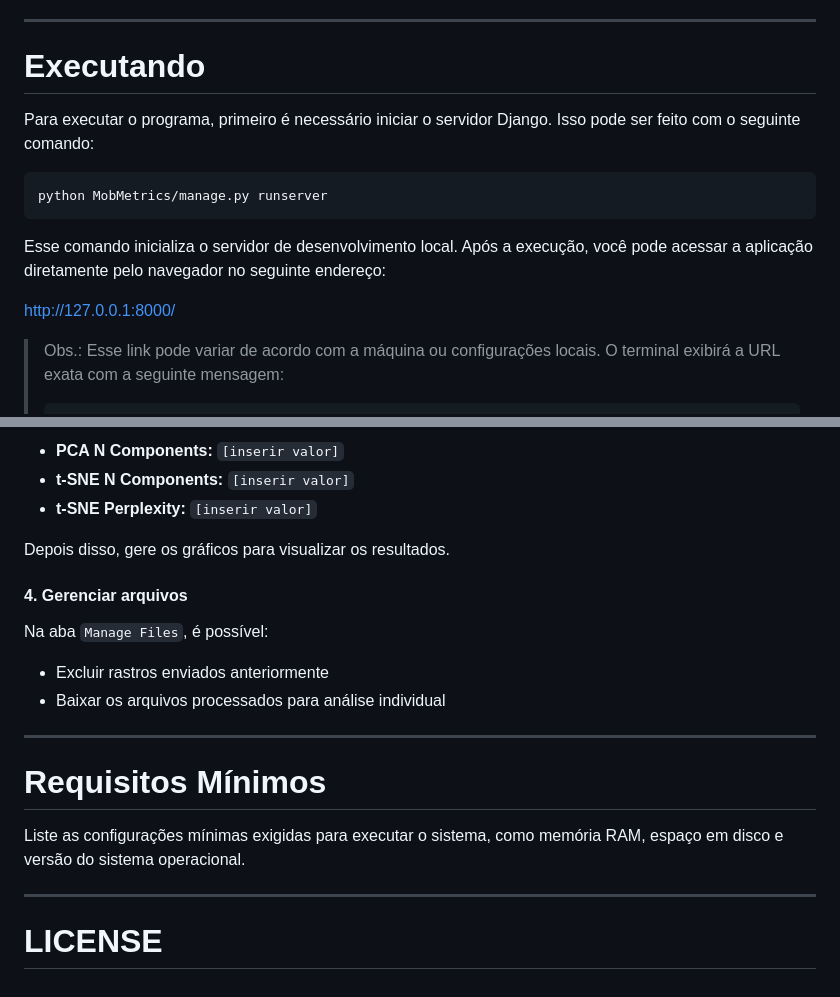
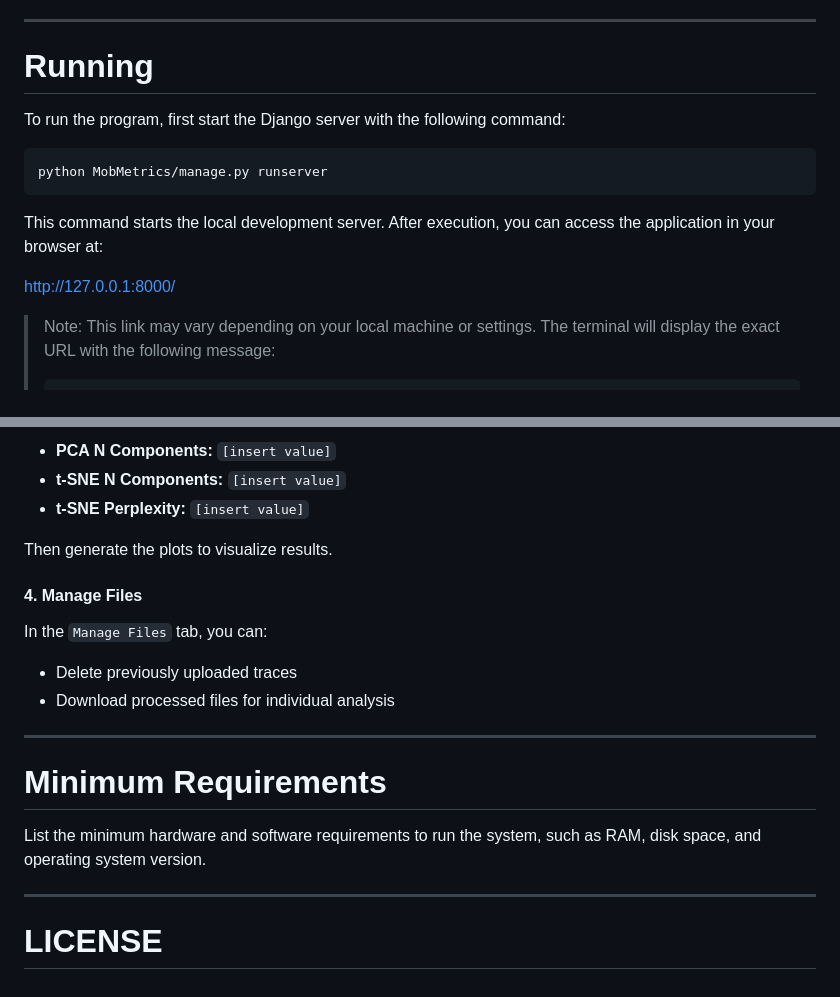
Before and after one commit to mpsfranca/MobMetrics, a Markdown page: readme.md, 2 parts joined by grey strips. Rendered like a GitHub page.

````diff
--- a/readme.md
+++ b/readme.md
@@ -75,18 +75,18 @@ As dependências estão todas listadas no arquivo [environment.yml](./environmen
 
 ---
 
-# Executando
+# Running
 
-Para executar o programa, primeiro é necessário iniciar o servidor Django. Isso pode ser feito com o seguinte comando:
+To run the program, first start the Django server with the following command:
 
 ```bash
 python MobMetrics/manage.py runserver
 ```
 
-Esse comando inicializa o servidor de desenvolvimento local. Após a execução, você pode acessar a aplicação diretamente pelo navegador no seguinte endereço:
+This command starts the local development server. After execution, you can access the application in your browser at:
 
 [http://127.0.0.1:8000/](http://127.0.0.1:8000/)
 
-> Obs.: Esse link pode variar de acordo com a máquina ou configurações locais. O terminal exibirá a URL exata com a seguinte mensagem:
+> Note: This link may vary depending on your local machine or settings. The terminal will display the exact URL with the following message:
 >
 > ```
@@ -167,26 +168,23 @@ Após o envio e processamento dos quatro arquivos, vá para a aba `Results`. Nel
 
-- **PCA N Components:** `[inserir valor]`
-- **t-SNE N Components:** `[inserir valor]`
-- **t-SNE Perplexity:** `[inserir valor]`
+- **PCA N Components:** `[insert value]`
+- **t-SNE N Components:** `[insert value]`
+- **t-SNE Perplexity:** `[insert value]`
 
-Depois disso, gere os gráficos para visualizar os resultados.
+Then generate the plots to visualize results.
 
-#### 4. Gerenciar arquivos
+#### 4. Manage Files
 
-Na aba `Manage Files`, é possível:
+In the `Manage Files` tab, you can:
 
-- Excluir rastros enviados anteriormente
-- Baixar os arquivos processados para análise individual
-
-
+- Delete previously uploaded traces
+- Download processed files for individual analysis
 
 ---
 
-# Requisitos Mínimos
+# Minimum Requirements
 
-Liste as configurações mínimas exigidas para executar o sistema, como memória RAM, espaço em disco e versão do sistema operacional.
+List the minimum hardware and software requirements to run the system, such as RAM, disk space, and operating system version.
 
 ---
 
-
 # LICENSE
````
Also changed, not shown: other parts of readme.md (+68 -67 lines).
